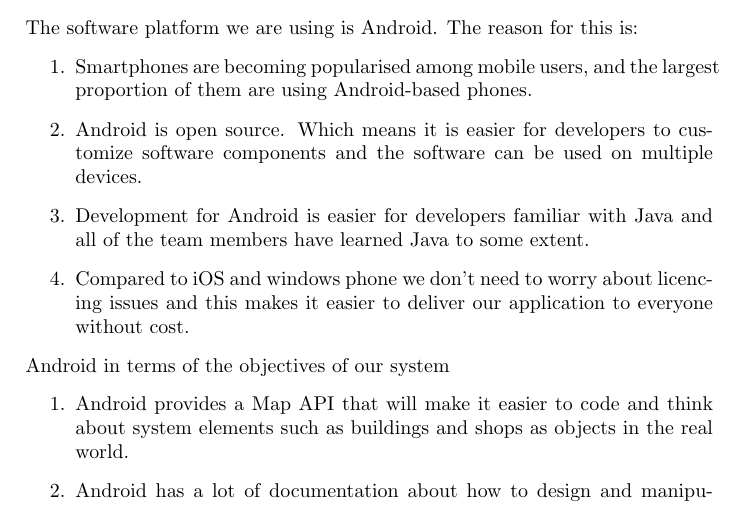
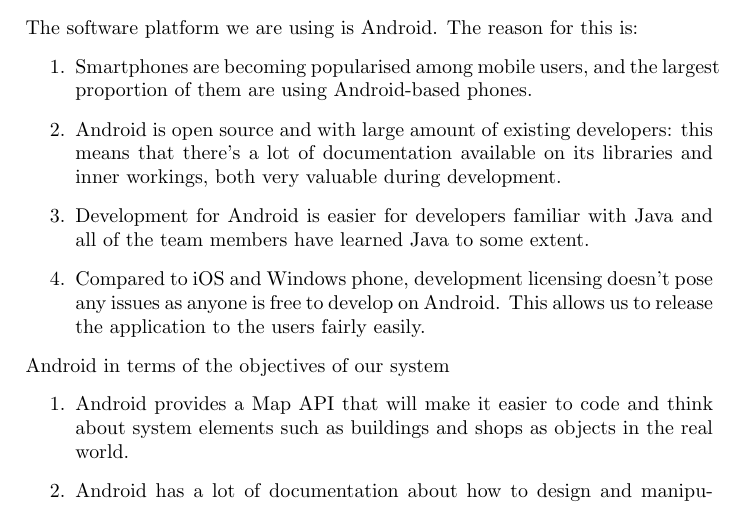
Before and after one commit to Fuuzetsu/ip-group8-report, a LaTeX document (proposal.tex): part of page 5 of 7, cut so that both start at the same text. Compiled offline with pdfLaTeX.

Commit message:
Provide saner reasons for using Android.

```diff
--- a/proposal.tex
+++ b/proposal.tex
@@ -106,9 +106,9 @@
 The software platform we are using is Android.  The reason for this is:
 \begin{enumerate}
 \item{Smartphones are becoming popularised among mobile users, and the largest proportion of them are using Android-based phones.}
-\item{Android is open source. Which means it is easier for developers to customize software components and the software can be used on multiple devices.}
+\item{Android is open source and with large amount of existing developers: this means that there's a lot of documentation available on its libraries and inner workings, both very valuable during development.}
 \item{Development for Android is easier for developers familiar with Java and all of the team members have learned Java to some extent.}
-\item{Compared to iOS and windows phone we don't need to worry about licencing issues and this makes it easier to deliver our application to everyone without cost.}
+\item{Compared to iOS and Windows phone, development licensing doesn't pose any issues as anyone is free to develop on Android. This allows us to release the application to the users fairly easily.}
 \end{enumerate}
 Android in terms of the objectives of our system
 \begin{enumerate}
```
Also changed, not shown: proposal.pdf.
